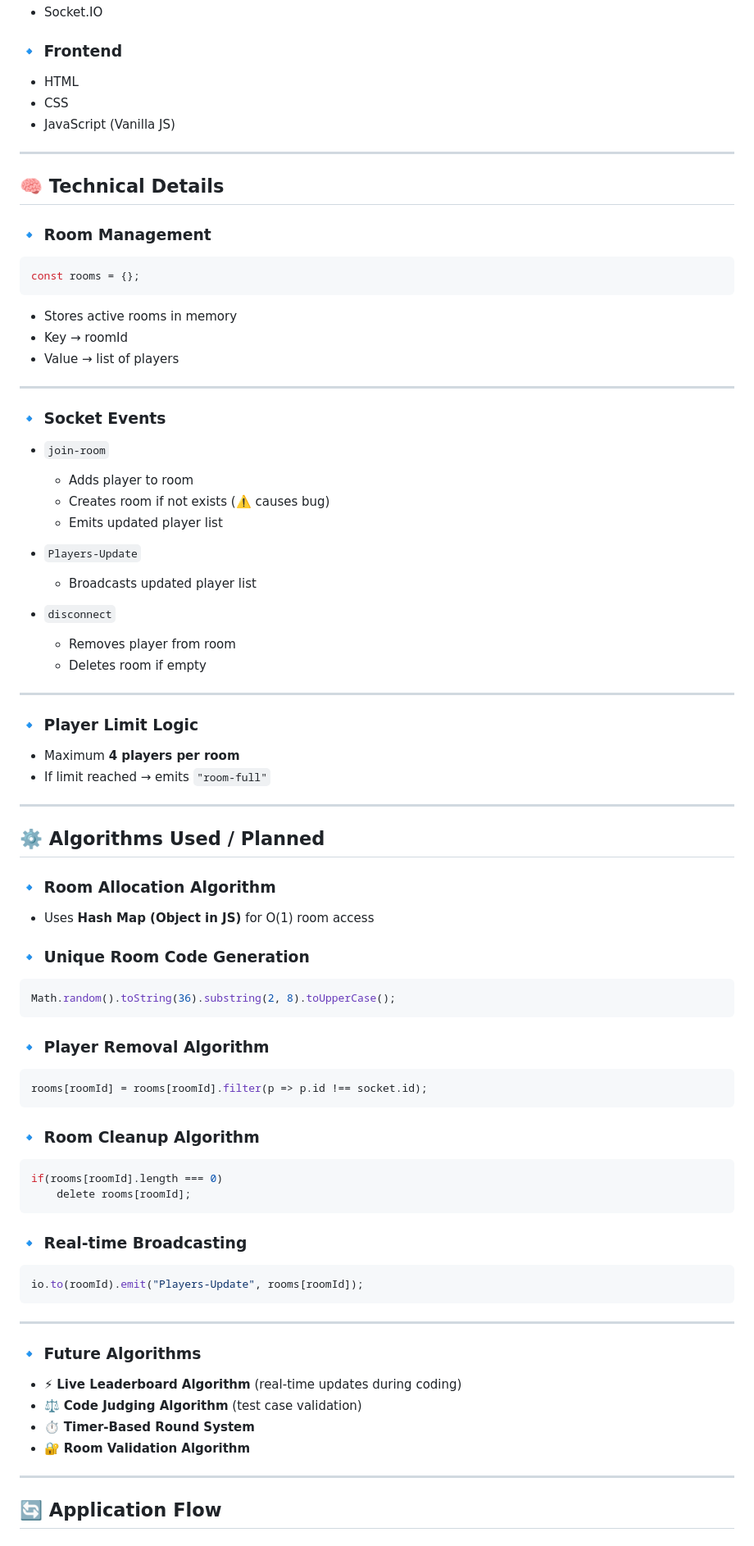
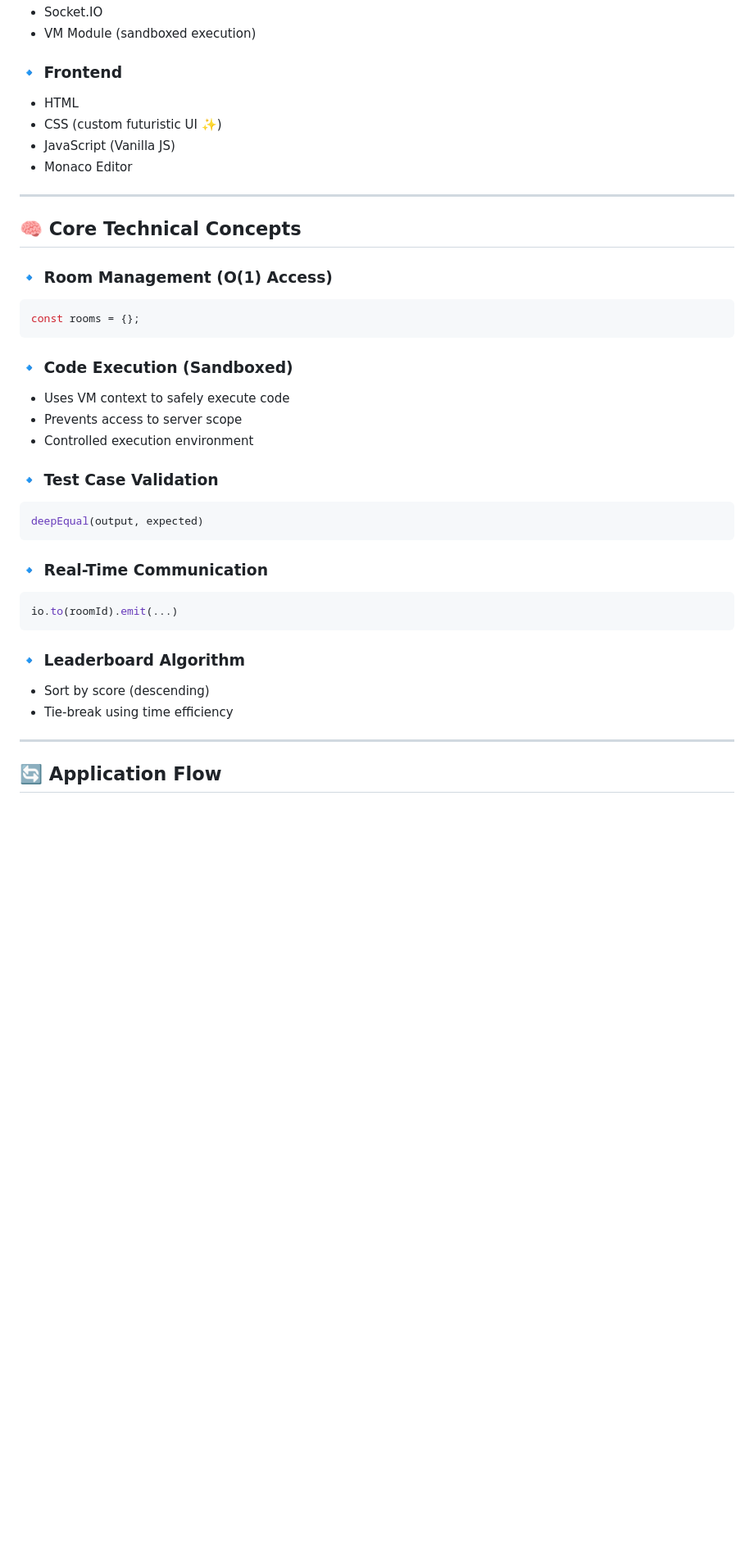
Before and after one commit to arpansinha7/CodeClash, a Markdown page: README.md, the part around one of its changes. Shown at 82% size. Rendered like a GitHub page; blank space fills up the shorter version.

````diff
--- a/README.md
+++ b/README.md
@@ -41,92 +82,45 @@ The current version focuses on **real-time room management and synchronization**
 * Socket.IO
+* VM Module (sandboxed execution)
 
 ### 🔹 Frontend
 
 * HTML
-* CSS
+* CSS (custom futuristic UI ✨)
 * JavaScript (Vanilla JS)
+* Monaco Editor
 
 ---
 
-## 🧠 Technical Details
+## 🧠 Core Technical Concepts
 
-### 🔹 Room Management
+### 🔹 Room Management (O(1) Access)
 
 ```js
 const rooms = {};
 ```
 
-* Stores active rooms in memory
-* Key → roomId
-* Value → list of players
+### 🔹 Code Execution (Sandboxed)
 
----
+* Uses VM context to safely execute code
+* Prevents access to server scope
+* Controlled execution environment
 
-### 🔹 Socket Events
-
-* `join-room`
-
-  * Adds player to room
-  * Creates room if not exists (⚠️ causes bug)
-  * Emits updated player list
-
-* `Players-Update`
-
-  * Broadcasts updated player list
-
-* `disconnect`
-
-  * Removes player from room
-  * Deletes room if empty
-
----
-
-### 🔹 Player Limit Logic
-
-* Maximum **4 players per room**
-* If limit reached → emits `"room-full"`
-
----
-
-## ⚙️ Algorithms Used / Planned
-
-### 🔹 Room Allocation Algorithm
-
-* Uses **Hash Map (Object in JS)** for O(1) room access
-
-### 🔹 Unique Room Code Generation
+### 🔹 Test Case Validation
 
 ```js
-Math.random().toString(36).substring(2, 8).toUpperCase();
+deepEqual(output, expected)
 ```
 
-### 🔹 Player Removal Algorithm
+### 🔹 Real-Time Communication
 
 ```js
-rooms[roomId] = rooms[roomId].filter(p => p.id !== socket.id);
+io.to(roomId).emit(...)
 ```
 
-### 🔹 Room Cleanup Algorithm
+### 🔹 Leaderboard Algorithm
 
-```js
-if(rooms[roomId].length === 0)
-    delete rooms[roomId];
-```
-
-### 🔹 Real-time Broadcasting
-
-```js
-io.to(roomId).emit("Players-Update", rooms[roomId]);
-```
-
----
-
-### 🔹 Future Algorithms
-
-* ⚡ **Live Leaderboard Algorithm** (real-time updates during coding)
-* ⚖️ **Code Judging Algorithm** (test case validation)
-* ⏱️ **Timer-Based Round System**
-* 🔐 **Room Validation Algorithm**
+* Sort by score (descending)
+* Tie-break using time efficiency
 
 ---
 
````
Also changed, not shown: other parts of README.md (+165 -95 lines).
